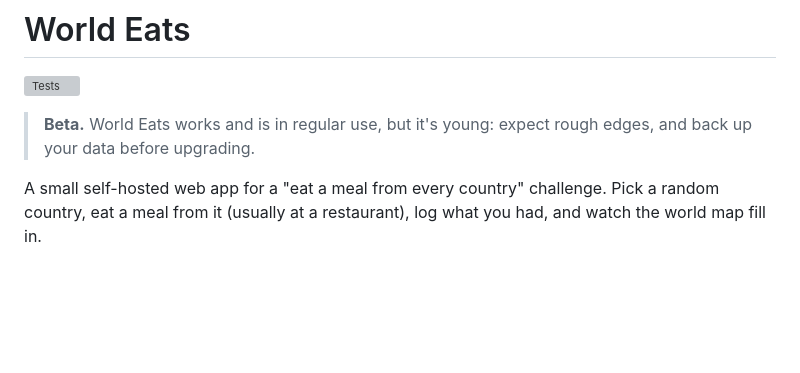
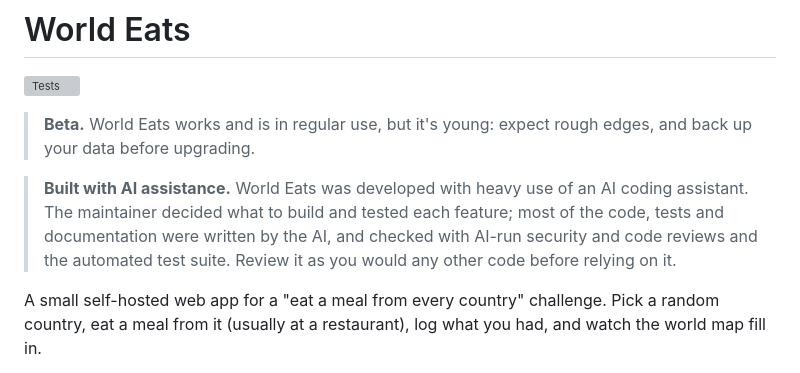
Before and after one commit to dskindell/world-eats, a Markdown page: README.md, the part around the change. Drawn GitHub-style; blank space fills up the shorter version; grey boxes are pictures that could not be loaded.

Commit message:
Note in the README that the app was built with heavy AI assistance

```diff
--- a/README.md
+++ b/README.md
@@ -3,6 +3,8 @@
 [![Tests](https://github.com/dskindell/world-eats/actions/workflows/tests.yml/badge.svg)](https://github.com/dskindell/world-eats/actions/workflows/tests.yml)
 
 > **Beta.** World Eats works and is in regular use, but it's young: expect rough edges, and back up your data before upgrading.
+
+> **Built with AI assistance.** World Eats was developed with heavy use of an AI coding assistant. The maintainer decided what to build and tested each feature; most of the code, tests and documentation were written by the AI, and checked with AI-run security and code reviews and the automated test suite. Review it as you would any other code before relying on it.
 
 A small self-hosted web app for a "eat a meal from every country" challenge. Pick a random country, eat a meal from it (usually at a restaurant), log what you had, and watch the world map fill in.
 
```
